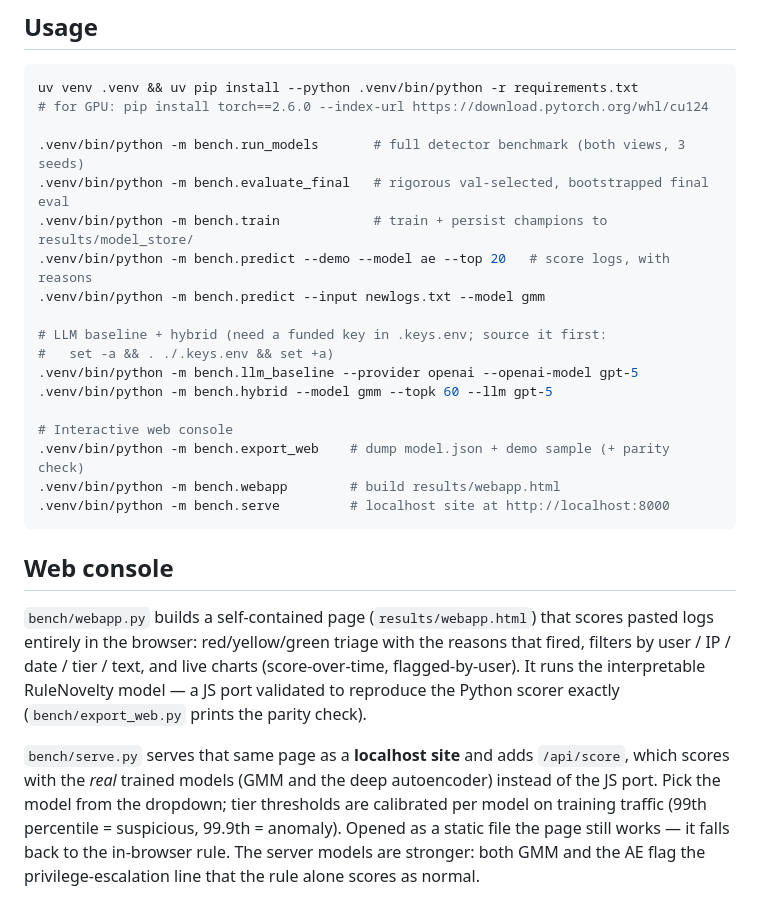
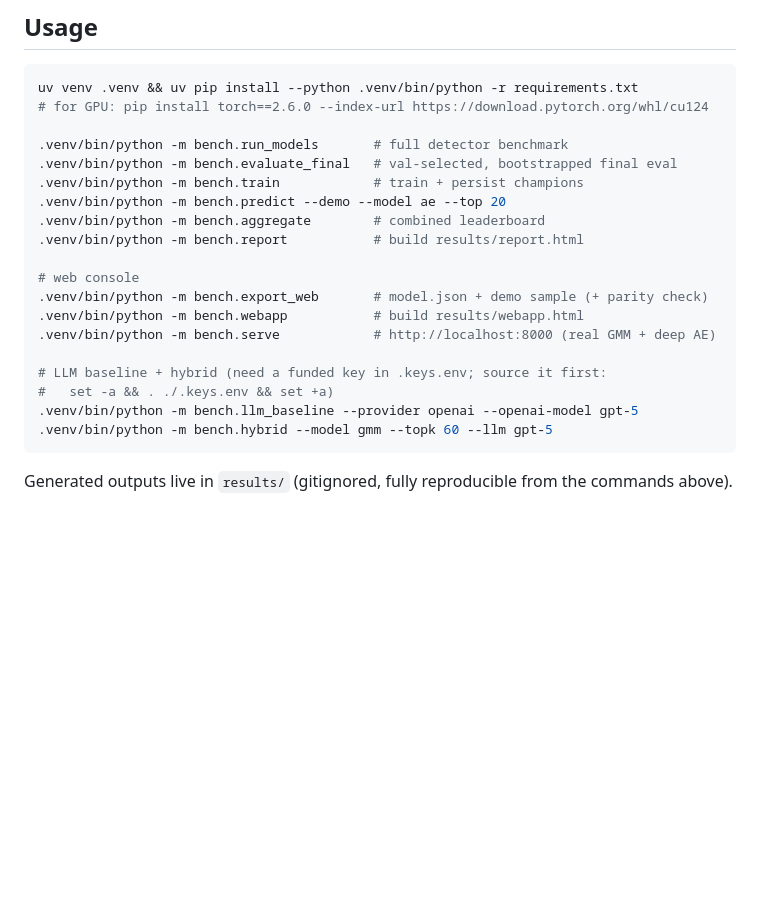
Before and after one commit to JeremyFriesenGitHub/htn26, a Markdown page: README.md, the part around one of its changes. GitHub-like rendering; blank space fills up the shorter version.

````diff
--- a/README.md
+++ b/README.md
@@ -80,34 +135,22 @@ CSRF-chain step the LLM reasonably cleared.
 uv venv .venv && uv pip install --python .venv/bin/python -r requirements.txt
 # for GPU: pip install torch==2.6.0 --index-url https://download.pytorch.org/whl/cu124
 
-.venv/bin/python -m bench.run_models       # full detector benchmark (both views, 3 seeds)
-.venv/bin/python -m bench.evaluate_final   # rigorous val-selected, bootstrapped final eval
-.venv/bin/python -m bench.train            # train + persist champions to results/model_store/
-.venv/bin/python -m bench.predict --demo --model ae --top 20   # score logs, with reasons
-.venv/bin/python -m bench.predict --input newlogs.txt --model gmm
+.venv/bin/python -m bench.run_models       # full detector benchmark
+.venv/bin/python -m bench.evaluate_final   # val-selected, bootstrapped final eval
+.venv/bin/python -m bench.train            # train + persist champions
+.venv/bin/python -m bench.predict --demo --model ae --top 20
+.venv/bin/python -m bench.aggregate        # combined leaderboard
+.venv/bin/python -m bench.report           # build results/report.html
+
+# web console
+.venv/bin/python -m bench.export_web       # model.json + demo sample (+ parity check)
+.venv/bin/python -m bench.webapp           # build results/webapp.html
+.venv/bin/python -m bench.serve            # http://localhost:8000 (real GMM + deep AE)
 
 # LLM baseline + hybrid (need a funded key in .keys.env; source it first:
 #   set -a && . ./.keys.env && set +a)
 .venv/bin/python -m bench.llm_baseline --provider openai --openai-model gpt-5
 .venv/bin/python -m bench.hybrid --model gmm --topk 60 --llm gpt-5
-
-# Interactive web console
-.venv/bin/python -m bench.export_web    # dump model.json + demo sample (+ parity check)
-.venv/bin/python -m bench.webapp        # build results/webapp.html
-.venv/bin/python -m bench.serve         # localhost site at http://localhost:8000
 ```
 
-## Web console
-
-`bench/webapp.py` builds a self-contained page (`results/webapp.html`) that scores pasted
-logs entirely in the browser: red/yellow/green triage with the reasons that fired, filters
-by user / IP / date / tier / text, and live charts (score-over-time, flagged-by-user). It
-runs the interpretable RuleNovelty model — a JS port validated to reproduce the Python
-scorer exactly (`bench/export_web.py` prints the parity check).
-
-`bench/serve.py` serves that same page as a **localhost site** and adds `/api/score`, which
-scores with the *real* trained models (GMM and the deep autoencoder) instead of the JS port.
-Pick the model from the dropdown; tier thresholds are calibrated per model on training
-traffic (99th percentile = suspicious, 99.9th = anomaly). Opened as a static file the page
-still works — it falls back to the in-browser rule. The server models are stronger: both GMM
-and the AE flag the privilege-escalation line that the rule alone scores as normal.
+Generated outputs live in `results/` (gitignored, fully reproducible from the commands above).
````
Also changed, not shown: other parts of README.md (+79 -24 lines).
